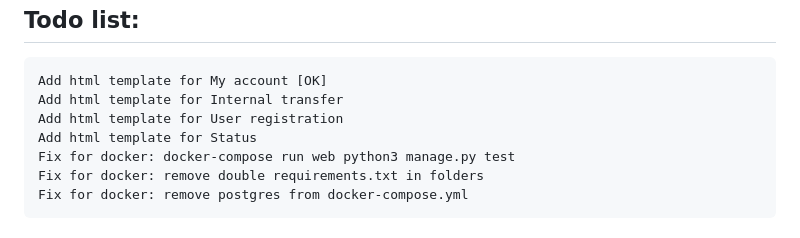
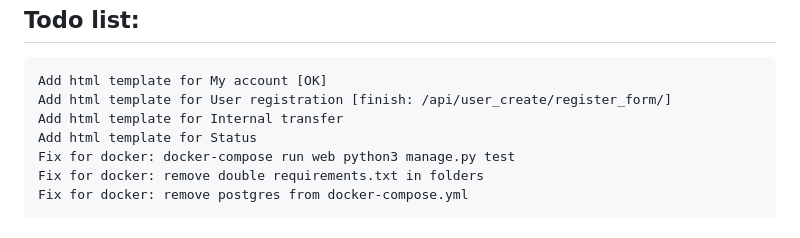
Before and after one commit to marcin86junior/djangoBanke, a Markdown page: README.md, the part around the change. Drawn GitHub-style.

Commit message:
readme correction

```diff
--- a/README.md
+++ b/README.md
@@ -117,8 +117,8 @@ Todo list:
 
 
     Add html template for My account [OK]
+    Add html template for User registration [finish: /api/user_create/register_form/]
     Add html template for Internal transfer
-    Add html template for User registration
     Add html template for Status
     Fix for docker: docker-compose run web python3 manage.py test
     Fix for docker: remove double requirements.txt in folders
```
